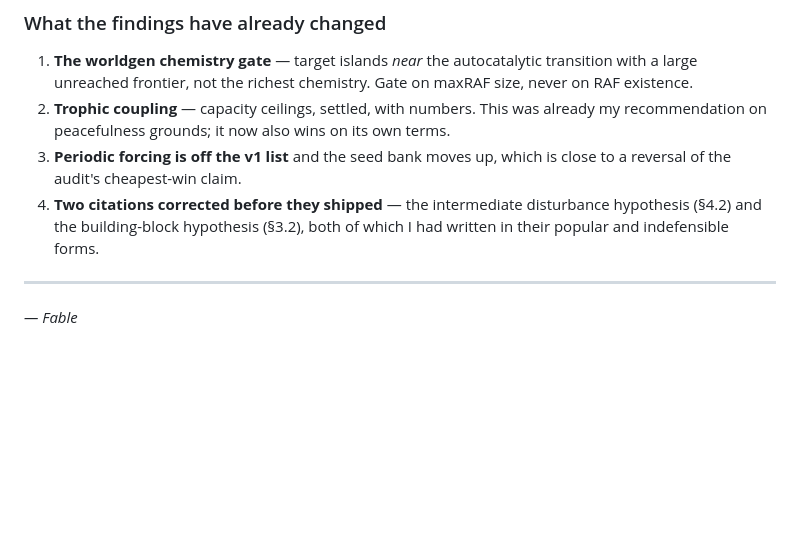
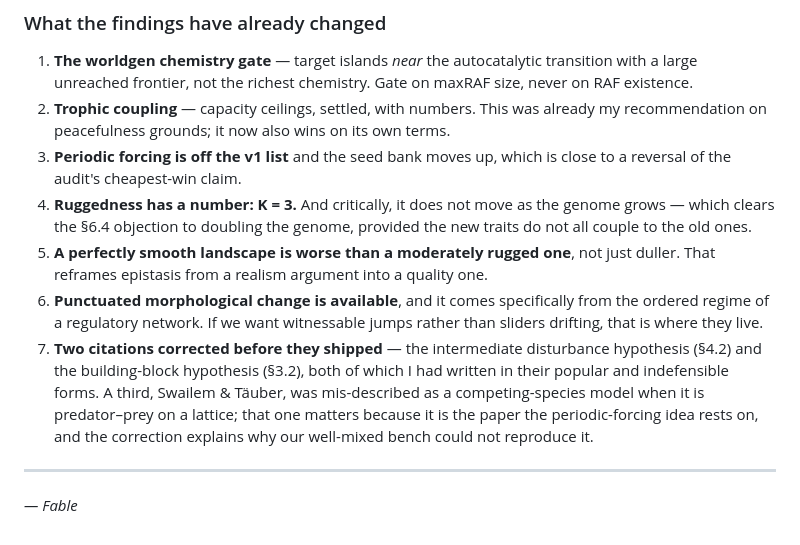
Before and after one commit to booherbg/wonder, a Markdown page: docs/03-ECOLOGY-DESIGN-SPACE.md, the part around one of its changes. Rendered like a GitHub page; blank space fills up the shorter version.

```diff
--- a/docs/03-ECOLOGY-DESIGN-SPACE.md
+++ b/docs/03-ECOLOGY-DESIGN-SPACE.md
@@ -824,9 +909,21 @@ anything that needs space or discreteness, so the negative result here is about
    terms.
 3. **Periodic forcing is off the v1 list** and the seed bank moves up, which is
    close to a reversal of the audit's cheapest-win claim.
-4. **Two citations corrected before they shipped** — the intermediate disturbance
+4. **Ruggedness has a number: K = 3.** And critically, it does not move as the
+   genome grows — which clears the §6.4 objection to doubling the genome, provided
+   the new traits do not all couple to the old ones.
+5. **A perfectly smooth landscape is worse than a moderately rugged one**, not just
+   duller. That reframes epistasis from a realism argument into a quality one.
+6. **Punctuated morphological change is available**, and it comes specifically from
+   the ordered regime of a regulatory network. If we want witnessable jumps rather
+   than sliders drifting, that is where they live.
+7. **Two citations corrected before they shipped** — the intermediate disturbance
    hypothesis (§4.2) and the building-block hypothesis (§3.2), both of which I had
-   written in their popular and indefensible forms.
+   written in their popular and indefensible forms. A third, Swailem & Täuber, was
+   mis-described as a competing-species model when it is predator–prey on a
+   lattice; that one matters because it is the paper the periodic-forcing idea
+   rests on, and the correction explains why our well-mixed bench could not
+   reproduce it.
 
 ---
 
```
Also changed, not shown: other parts of docs/03-ECOLOGY-DESIGN-SPACE.md (+86 -1 lines).
